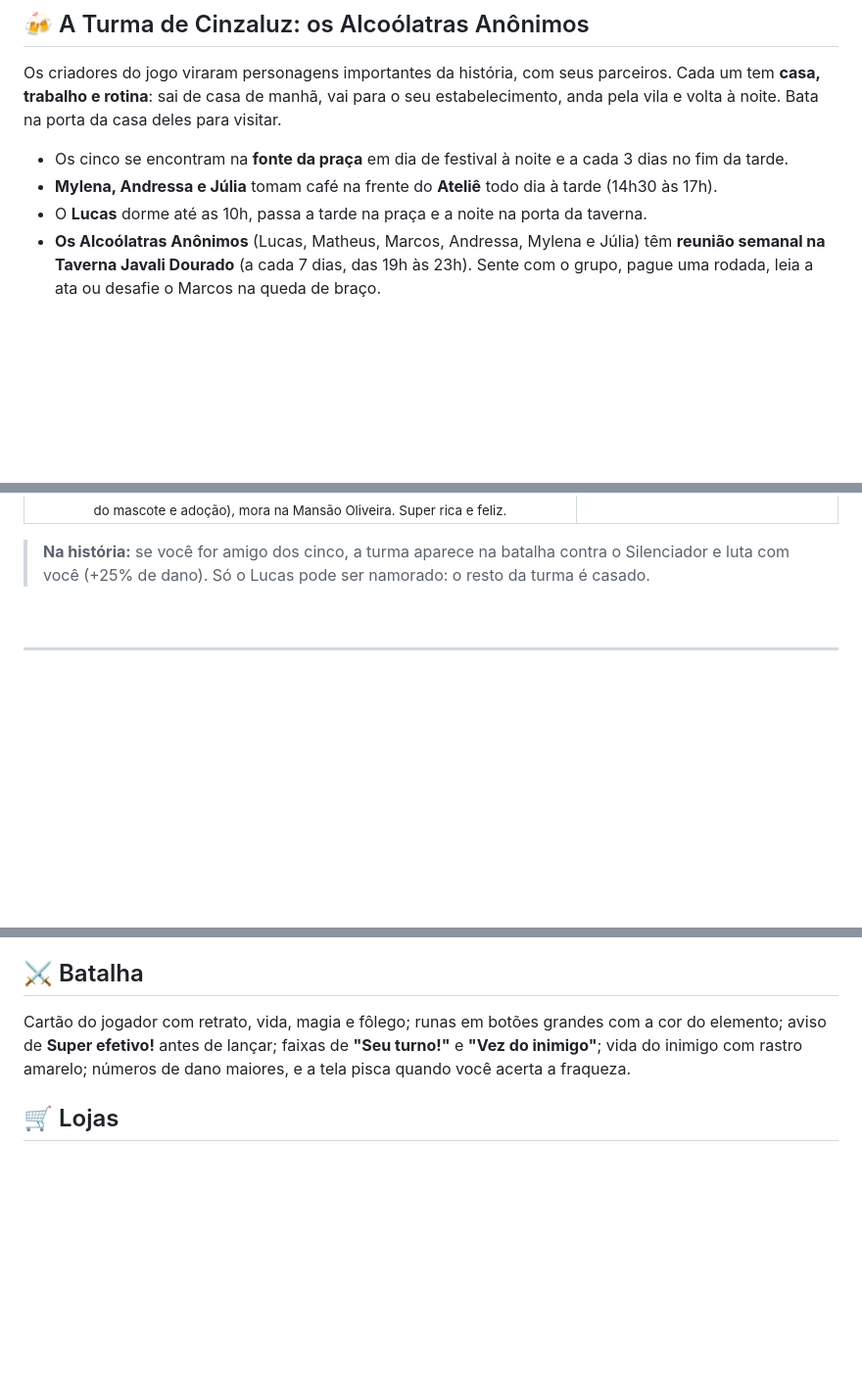
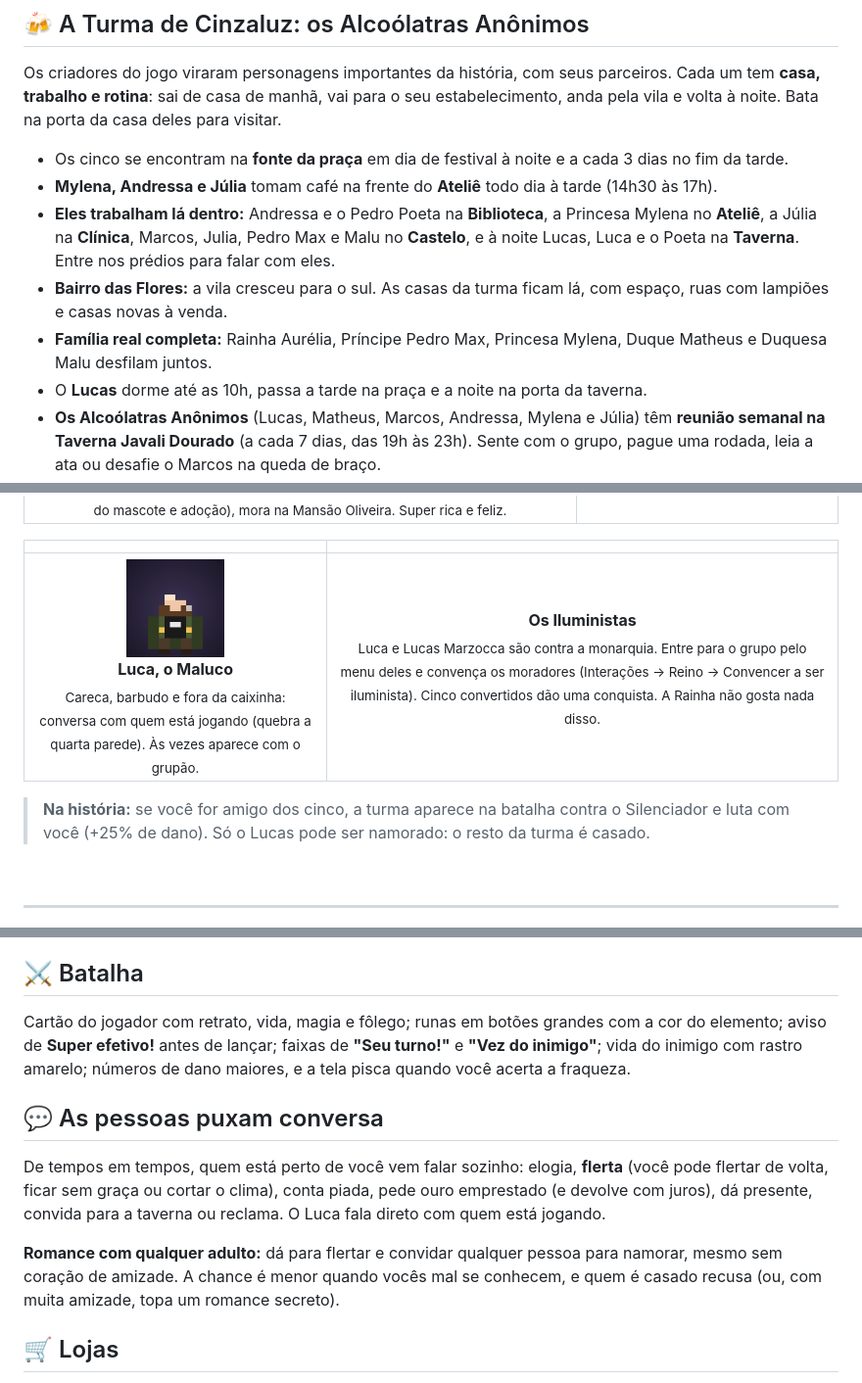
Before and after one commit to b3ery/EcosDoArconos, a Markdown page: README.md, 3 parts joined by grey strips. Shown at 98% size. Rendered like a GitHub page; pictures changed too: assets/personagens/turma_luca.png (added); blank space fills up the shorter version.

```diff
--- a/README.md
+++ b/README.md
@@ -147,6 +147,9 @@ Os criadores do jogo viraram personagens importantes da história, com seus parc
 
 - Os cinco se encontram na **fonte da praça** em dia de festival à noite e a cada 3 dias no fim da tarde.
 - **Mylena, Andressa e Júlia** tomam café na frente do **Ateliê** todo dia à tarde (14h30 às 17h).
+- **Eles trabalham lá dentro:** Andressa e o Pedro Poeta na **Biblioteca**, a Princesa Mylena no **Ateliê**, a Júlia na **Clínica**, Marcos, Julia, Pedro Max e Malu no **Castelo**, e à noite Lucas, Luca e o Poeta na **Taverna**. Entre nos prédios para falar com eles.
+- **Bairro das Flores:** a vila cresceu para o sul. As casas da turma ficam lá, com espaço, ruas com lampiões e casas novas à venda.
+- **Família real completa:** Rainha Aurélia, Príncipe Pedro Max, Princesa Mylena, Duque Matheus e Duquesa Malu desfilam juntos.
 - O **Lucas** dorme até as 10h, passa a tarde na praça e a noite na porta da taverna.
 - **Os Alcoólatras Anônimos** (Lucas, Matheus, Marcos, Andressa, Mylena e Júlia) têm **reunião semanal na Taverna Javali Dourado** (a cada 7 dias, das 19h às 23h). Sente com o grupo, pague uma rodada, leia a ata ou desafie o Marcos na queda de braço.
 
@@ -162,6 +165,10 @@ Os criadores do jogo viraram personagens importantes da história, com seus parc
 | <img src="assets/personagens/turma_juliaO.png" width="100"/><br><b>Júlia Oliveira</b><br><sub>Homenagem: veterinária e dona dos bichos. Atende na <b>Clínica Veterinária</b> (consulta do mascote e adoção), mora na Mansão Oliveira. Super rica e feliz.</sub> | <img src="assets/personagens/turma_vini.png" width="100"/><br><b>Rei Vini do Sul</b><br><sub>Marido da Júlia. Visita Cinzaluz nos festivais e no fim de semana.</sub> |
 
 </div>
+
+| | |
+|:---:|:---:|
+| <img src="assets/personagens/turma_luca.png" width="100"/><br><b>Luca, o Maluco</b><br><sub>Careca, barbudo e fora da caixinha: conversa com quem está jogando (quebra a quarta parede). Às vezes aparece com o grupão.</sub> | <b>Os Iluministas</b><br><sub>Luca e Lucas Marzocca são contra a monarquia. Entre para o grupo pelo menu deles e convença os moradores (Interações → Reino → Convencer a ser iluminista). Cinco convertidos dão uma conquista. A Rainha não gosta nada disso.</sub> |
 
 > **Na história:** se você for amigo dos cinco, a turma aparece na batalha contra o Silenciador e luta com você (+25% de dano). Só o Lucas pode ser namorado: o resto da turma é casado.
 
@@ -434,6 +441,12 @@ Na criação e no guarda-roupa: **barra lateral com ícones** (Perfil, Rosto, Ca
 
 Cartão do jogador com retrato, vida, magia e fôlego; runas em botões grandes com a cor do elemento; aviso de **Super efetivo!** antes de lançar; faixas de **"Seu turno!"** e **"Vez do inimigo"**; vida do inimigo com rastro amarelo; números de dano maiores, e a tela pisca quando você acerta a fraqueza.
 
+## 💬 As pessoas puxam conversa
+
+De tempos em tempos, quem está perto de você vem falar sozinho: elogia, **flerta** (você pode flertar de volta, ficar sem graça ou cortar o clima), conta piada, pede ouro emprestado (e devolve com juros), dá presente, convida para a taverna ou reclama. O Luca fala direto com quem está jogando.
+
+**Romance com qualquer adulto:** dá para flertar e convidar qualquer pessoa para namorar, mesmo sem coração de amizade. A chance é menor quando vocês mal se conhecem, e quem é casado recusa (ou, com muita amizade, topa um romance secreto).
+
 ## 🛒 Lojas
 
 Cada loja é uma **vitrine**: o atendente aparece no canto e comenta o que você faz, os itens ficam numa **prateleira em leque** (o do meio grande, os vizinhos menores dos lados) com cor de **raridade** (Comum, Incomum, Raro, Épico, Lendário). Embaixo, um painel mostra descrição, **atributos** (fome, vida, dano, defesa...), preço com imposto e **quantidade**.
```
Also changed, not shown: other parts of README.md (+2 -2 lines), docs/ARQUITETURA.md (+36 -33 lines), assets/personagens/turma_gabriel.png, assets/personagens/turma_julia.png, assets/personagens/turma_pedro.png, 7 other files.
